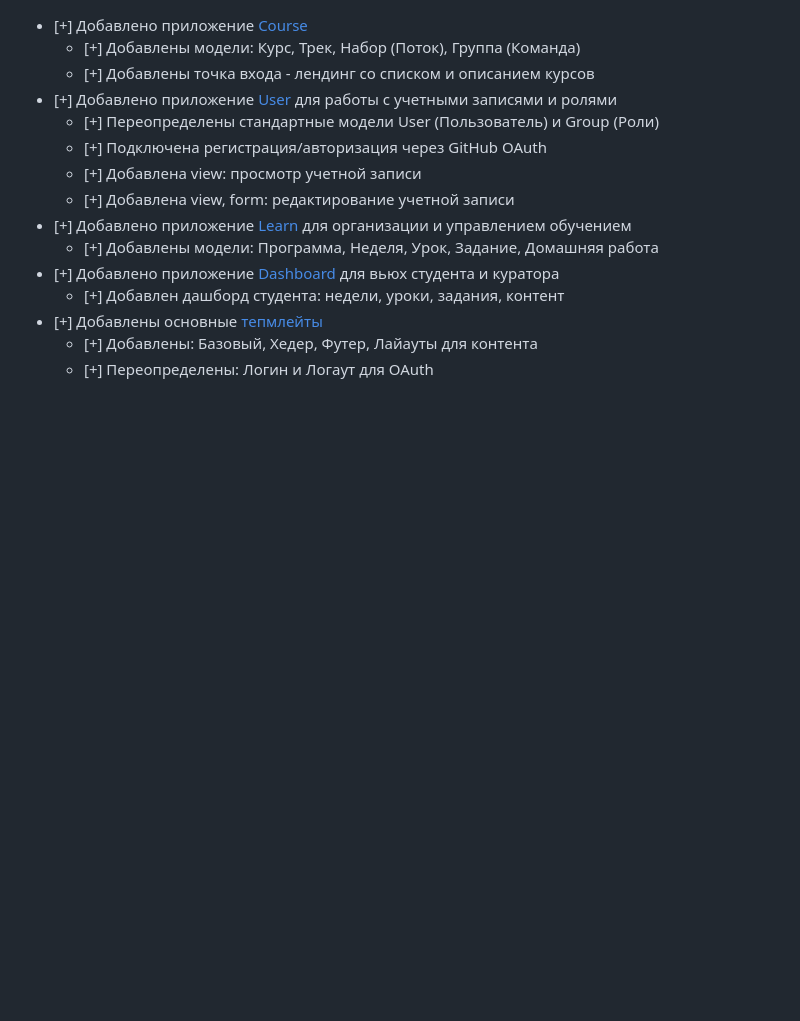
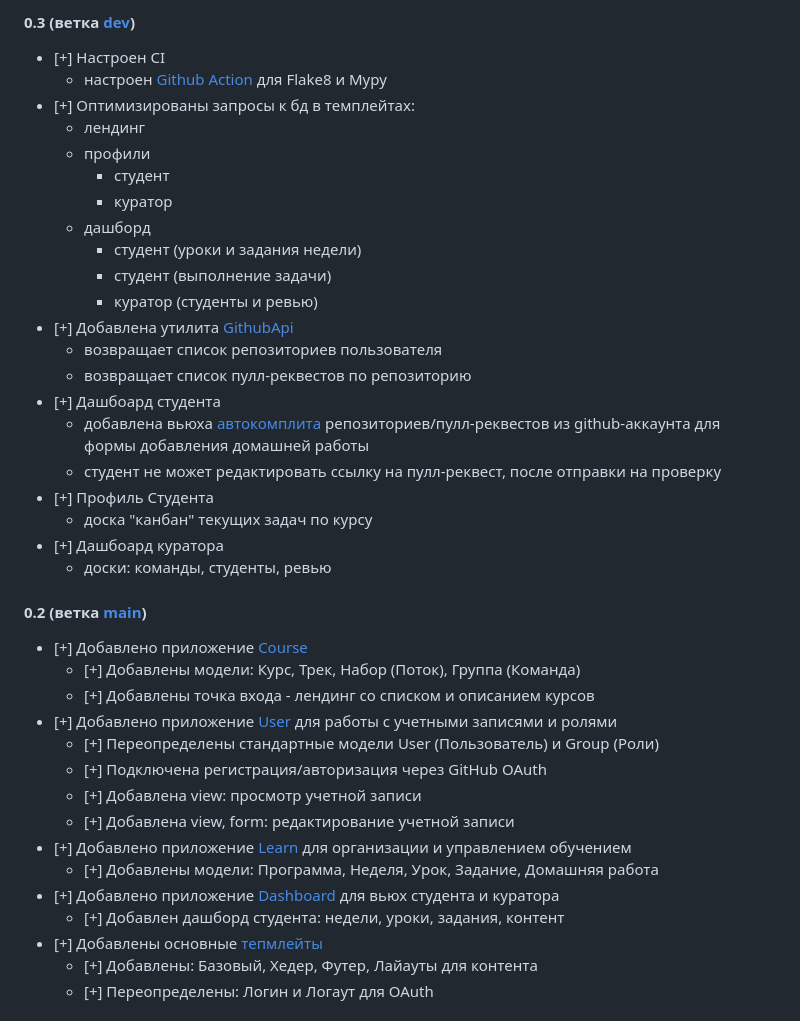
Before and after one commit to mmmylnikov/lpms, a Markdown page: README.md, the part around the change printed below. Drawn GitHub-style; blank space fills up the shorter version.

```diff
--- a/README.md
+++ b/README.md
@@ -54,3 +116,29 @@ LPMS - Это система управления обучением для ку
+#### 0.3 (ветка [dev](https://github.com/mmmylnikov/lpms/tree/dev))
+
+- [+] Настроен CI
+  - настроен [Github Action](.github/workflows/django_ci.yml) для Flake8 и Mypy
+- [+] Оптимизированы запросы к бд в темплейтах:
+  - лендинг
+  - профили
+    - студент
+    - куратор
+  - дашборд
+    - студент (уроки и задания недели)
+    - студент (выполнение задачи)
+    - куратор (студенты и ревью)
+- [+] Добавлена утилита [GithubApi](lpms/user/utils.py)
+  - возвращает список репозиториев пользователя
+  - возвращает список пулл-реквестов по репозиторию
+- [+] Дашбоард студента
+  - добавлена вьюха [автокомплита](https://github.com/mmmylnikov/lpms/blob/df3f70faaeb48fe082067f66af3576227d6f6795/lpms/dashboard/views.py#L163-L188) репозиториев/пулл-реквестов из github-аккаунта для формы добавления домашней работы
+  - студент не может редактировать ссылку на пулл-реквест, после отправки на проверку
+- [+] Профиль Студента
+  - доска "канбан" текущих задач по курсу
+- [+] Дашбоард куратора
+  - доски: команды, студенты, ревью
+
+
+#### 0.2 (ветка [main](https://github.com/mmmylnikov/lpms/tree/main))
 
 - [+] Добавлено приложение [Course](lpms/course)
   - [+] Добавлены модели: Курс, Трек, Набор (Поток), Группа (Команда)
```
Also changed, not shown: other parts of README.md (+71 -9 lines), demo/student_dashboard_list_task.png (added), demo/student_kanban_task.png (added), demo/tutor_dashboard_list_review.gif (added), demo/tutor_dashboard_list_student.gif (added), 3 other files.
